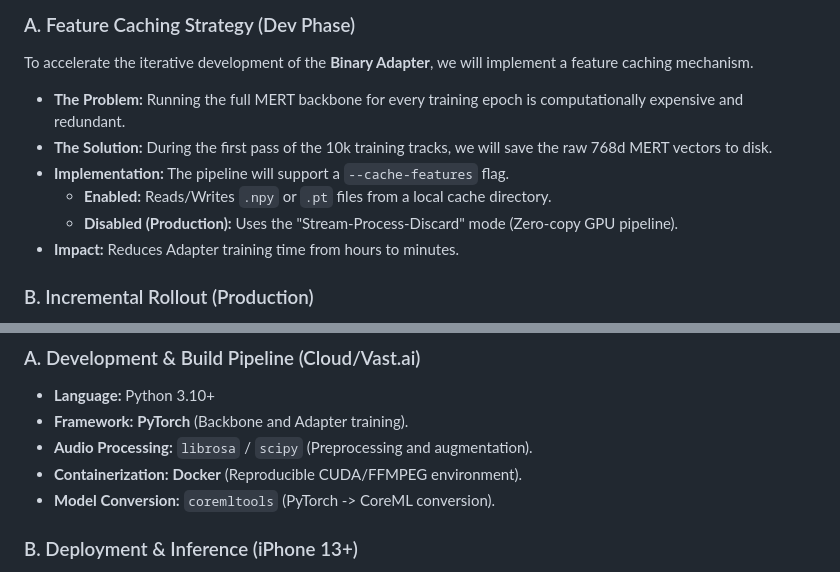
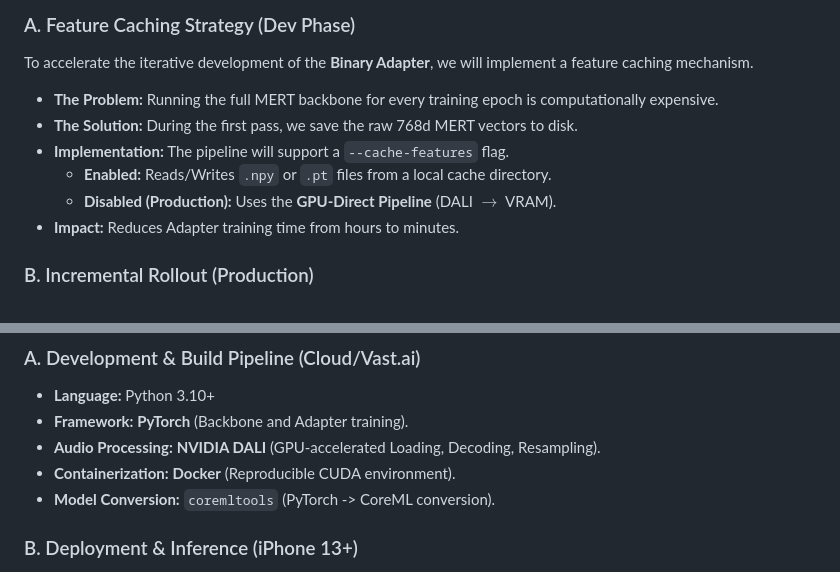
Before and after one commit to alainbrown/musicprint, a Markdown page: system_design.md, 2 parts joined by grey strips. Drawn GitHub-style.

Commit message:
Reset pipeline: switching to GPU-Direct DALI architecture

```diff
--- a/system_design.md
+++ b/system_design.md
@@ -178,11 +178,11 @@ To rigorously test the system without encoding 100M tracks immediately, we const
 
 ### A. Feature Caching Strategy (Dev Phase)
 To accelerate the iterative development of the **Binary Adapter**, we will implement a feature caching mechanism.
-*   **The Problem:** Running the full MERT backbone for every training epoch is computationally expensive and redundant.
-*   **The Solution:** During the first pass of the 10k training tracks, we will save the raw 768d MERT vectors to disk.
+*   **The Problem:** Running the full MERT backbone for every training epoch is computationally expensive.
+*   **The Solution:** During the first pass, we save the raw 768d MERT vectors to disk.
 *   **Implementation:** The pipeline will support a `--cache-features` flag.
     *   **Enabled:** Reads/Writes `.npy` or `.pt` files from a local cache directory.
-    *   **Disabled (Production):** Uses the "Stream-Process-Discard" mode (Zero-copy GPU pipeline).
+    *   **Disabled (Production):** Uses the **GPU-Direct Pipeline** (DALI $\to$ VRAM).
 *   **Impact:** Reduces Adapter training time from hours to minutes.
 
 ### B. Incremental Rollout (Production)
@@ -205,8 +205,8 @@ Scaling from 1 to 100 million tracks will be done in phases to manage compute co
 ### A. Development & Build Pipeline (Cloud/Vast.ai)
 *   **Language:** Python 3.10+
 *   **Framework:** **PyTorch** (Backbone and Adapter training).
-*   **Audio Processing:** `librosa` / `scipy` (Preprocessing and augmentation).
-*   **Containerization:** **Docker** (Reproducible CUDA/FFMPEG environment).
+*   **Audio Processing:** **NVIDIA DALI** (GPU-accelerated Loading, Decoding, Resampling).
+*   **Containerization:** **Docker** (Reproducible CUDA environment).
 *   **Model Conversion:** `coremltools` (PyTorch -> CoreML conversion).
 
 ### B. Deployment & Inference (iPhone 13+)
```
